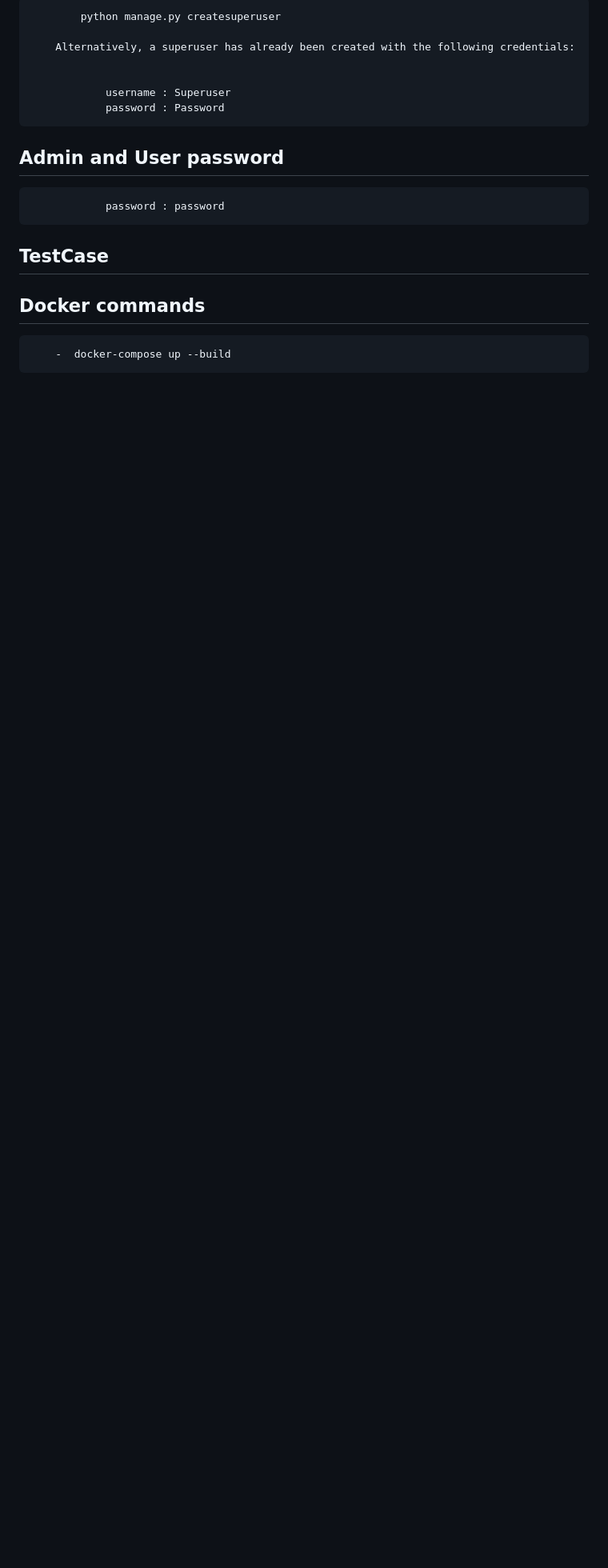
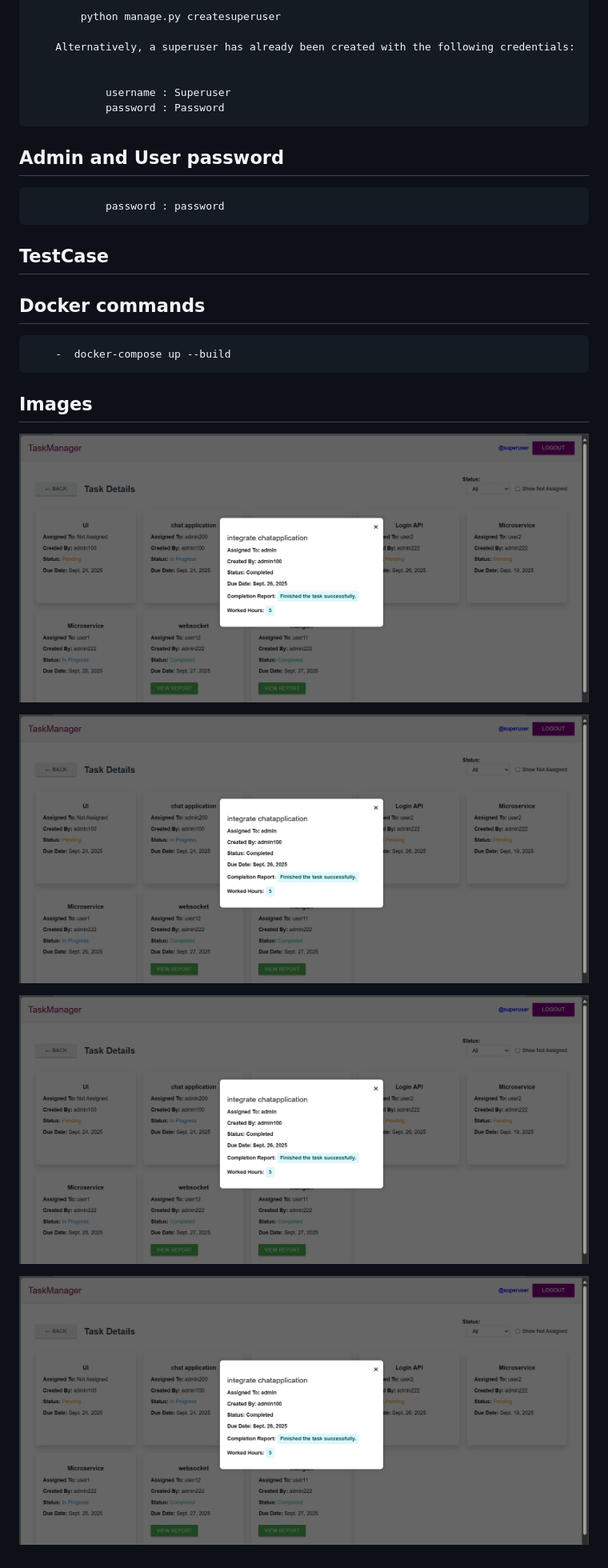
Before and after one commit to c-abhijith/Task-Management-System, a Markdown page: README.md, the part around one of its changes. Shown at 80% size. Rendered like a GitHub page; pictures changed too: image/README/1758023114268.png (added), image/README/1758023128632.png (added), image/README/1758023139924.png (added); blank space fills up the shorter version.

```diff
--- a/README.md
+++ b/README.md
@@ -75,3 +74,18 @@ This project integrates Django REST Framework (DRF) and traditional template ren
 
 ## Docker commands
         -  docker-compose up --build
+
+## Images
+![1758023114268](image/README/1758023114268.png)
+
+
+![1758023128632](image/README/1758023128632.png)
+
+
+
+![1758023139924](image/README/1758023139924.png)
+
+
+
+
+![1758023153335](image/README/1758023153335.png)
```
Also changed, not shown: other parts of README.md (+0 -1 lines), image/README/1758023004514.png (added), image/README/1758023076665.png (added).
